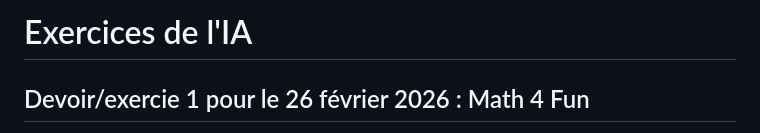
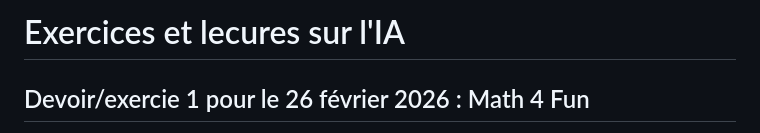
Before and after one commit to Emmiche/oc25_emma, a Markdown page: 3_ia/IA_ex_lectures.md, the part around the change. Rendered like a GitHub page.

Commit message:
Update title for IA exercises and lectures

```diff
--- a/3_ia/IA_ex_lectures.md
+++ b/3_ia/IA_ex_lectures.md
@@ -1,4 +1,4 @@
-# Exercices de l'IA
+# Exercices et lecures sur l'IA
 
 ## Devoir/exercie 1 pour le 26 février 2026 : Math 4 Fun
 
```
